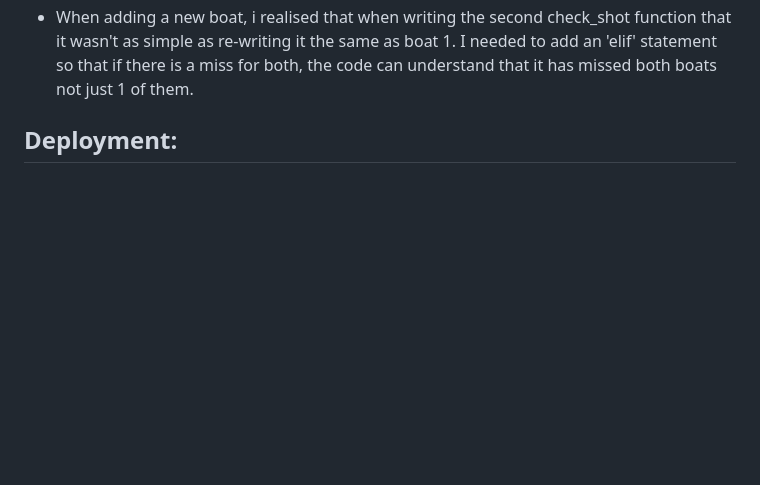
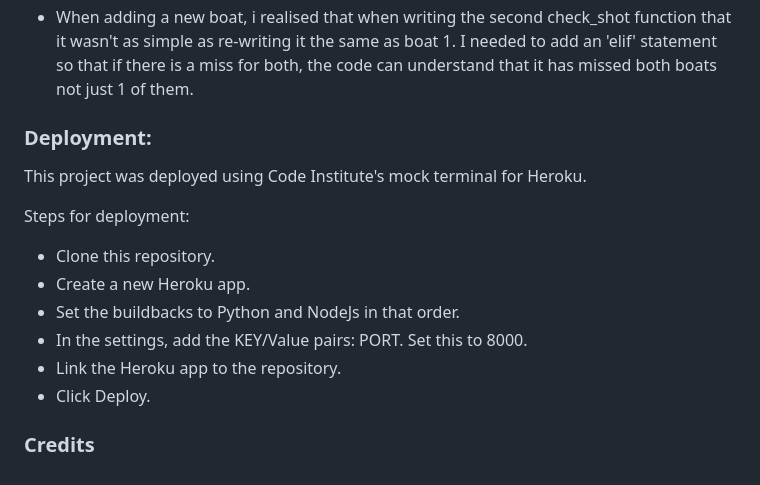
Before and after one commit to AJMCoder/Battleboard, a Markdown page: README.md, the part around the change printed below. Drawn GitHub-style; blank space fills up the shorter version.

```diff
--- a/README.md
+++ b/README.md
@@ -55,4 +77,17 @@ The objective of the game is to destroy the battleships that have been placed in
 - In order to fix my original error above, i scanned through the written code and could see that the the 'show_board' and surrounding code at the bottom had not been grouped into a function, so by moving the code into a for loop fucntion, the list then became workable.
 - When adding a new boat, i realised that when writing the second check_shot function that it wasn't as simple as re-writing it the same as boat 1. I needed to add an 'elif' statement so that if there is a miss for both, the code can understand that it has missed both boats not just 1 of them.
 
-## Deployment:
+### Deployment:
+
+This project was deployed using Code Institute's mock terminal for Heroku.
+
+Steps for deployment:
+
+- Clone this repository.
+- Create a new Heroku app.
+- Set the buildbacks to Python and NodeJs in that order.
+- In the settings, add the KEY/Value pairs: PORT. Set this to 8000.
+- Link the Heroku app to the repository.
+- Click Deploy.
+
+### Credits
```
Also changed, not shown: other parts of README.md (+30 -8 lines).
